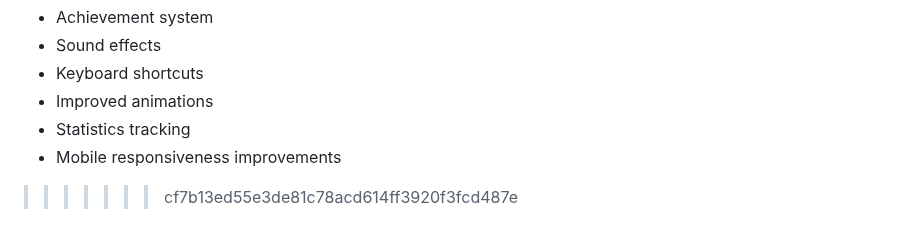
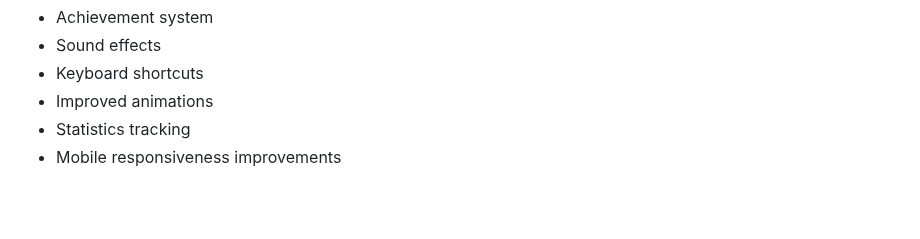
Before and after one commit to AddieDie/feedthecat, a Markdown page: README.md, the part around the change. Rendered like a GitHub page; blank space fills up the shorter version.

Commit message:
Clean up blank lines in README.md
Removed unnecessary blank lines from the README.

```diff
--- a/README.md
+++ b/README.md
@@ -197,5 +197,3 @@ Latest updates:
 - Improved animations
 - Statistics tracking
 - Mobile responsiveness improvements
-
->>>>>>> cf7b13ed55e3de81c78acd614ff3920f3fcd487e
```
